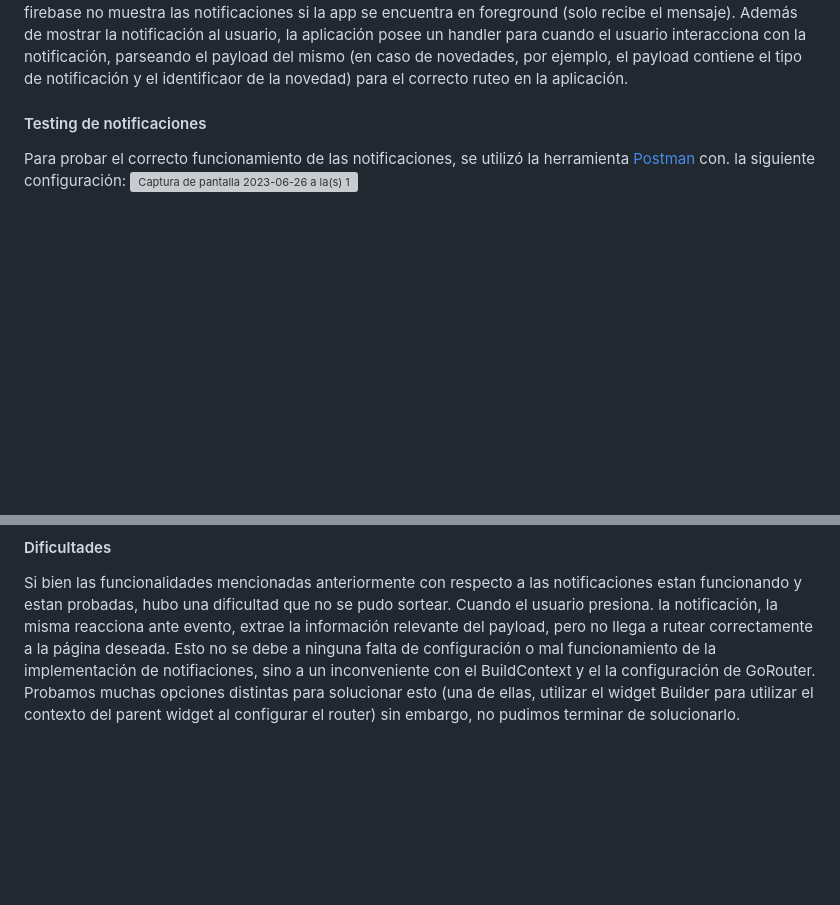
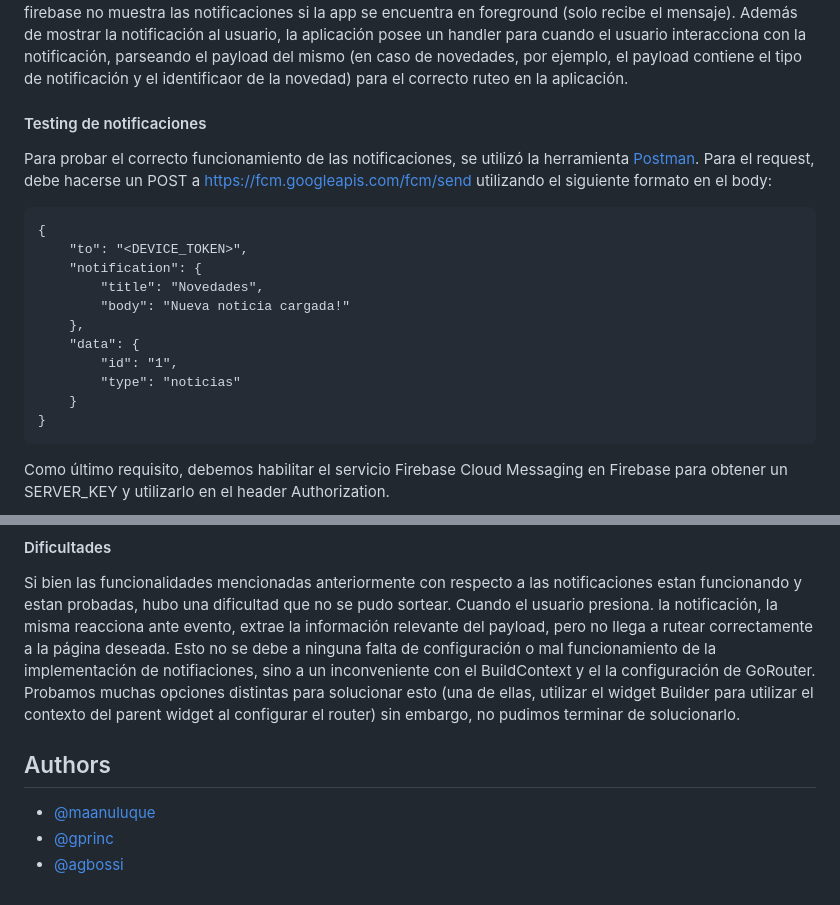
Before and after one commit to gprinc/flutter-tp-1c-2023, a Markdown page: README.md, 2 parts joined by grey strips. Drawn GitHub-style; blank space fills up the shorter version; grey boxes are pictures that could not be loaded.

````diff
--- a/README.md
+++ b/README.md
@@ -62,6 +62,19 @@ Actualmente la aplicación soporta tanto background notifications como foregroun
 Por un lado se integró con Firebase Messaging para agregar el manejo general de notificaciones y se la complementó con flutter-local-notifications para poder emitir cuando la app se encuentra en foreground, ya que por default firebase no muestra las notificaciones si la app se encuentra en foreground (solo recibe el mensaje). Además de mostrar la notificación al usuario, la aplicación posee un handler para cuando el usuario interacciona con la notificación, parseando el payload del mismo (en caso de novedades, por ejemplo, el payload contiene el tipo de notificación y el identificaor de la novedad) para el correcto ruteo en la aplicación.
 
 #### Testing de notificaciones
-Para probar el correcto funcionamiento de las notificaciones, se utilizó la herramienta [Postman](https://www.postman.com/) con. la siguiente configuración:
-<img width="1079" alt="Captura de pantalla 2023-06-26 a la(s) 19 26 23" src="https://github.com/gprinc/flutter-tp-1c-2023/assets/37815318/b2cec0e6-dcca-4692-932b-d98833b0d592">
+Para probar el correcto funcionamiento de las notificaciones, se utilizó la herramienta [Postman](https://www.postman.com/). Para el request, debe hacerse un POST a https://fcm.googleapis.com/fcm/send utilizando el siguiente formato en el body:  <br />
+```
+{
+    "to": "<DEVICE_TOKEN>",
+    "notification": {
+        "title": "Novedades",
+        "body": "Nueva noticia cargada!"
+    },
+    "data": {
+        "id": "1",
+        "type": "noticias"
+    }
+}
+```
+Como último requisito, debemos habilitar el servicio Firebase Cloud Messaging en Firebase para obtener un SERVER_KEY y utilizarlo en el header Authorization.
 
@@ -70,3 +86,10 @@ De esta manera, las notificaciones se muestran en foreground:
 
 #### Dificultades
 Si bien las funcionalidades mencionadas anteriormente con respecto a las notificaciones estan funcionando y estan probadas, hubo una dificultad que no se pudo sortear. Cuando el usuario presiona. la notificación, la misma reacciona ante evento, extrae la información relevante del payload, pero no llega a rutear correctamente a la página deseada. Esto no se debe a ninguna falta de configuración o mal funcionamiento de la implementación de notifiaciones, sino a un inconveniente con el BuildContext y el la configuración de GoRouter. Probamos muchas opciones distintas para solucionar esto (una de ellas, utilizar el widget Builder para utilizar el contexto del parent widget al configurar el router) sin embargo, no pudimos terminar de solucionarlo.
+
+
+## Authors
+
+- [@maanuluque](https://github.com/maanuluque)
+- [@gprinc](https://github.com/gprinc)
+- [@agbossi](https://github.com/agbossi)
````
Also changed, not shown: other parts of README.md (+5 -2 lines).
